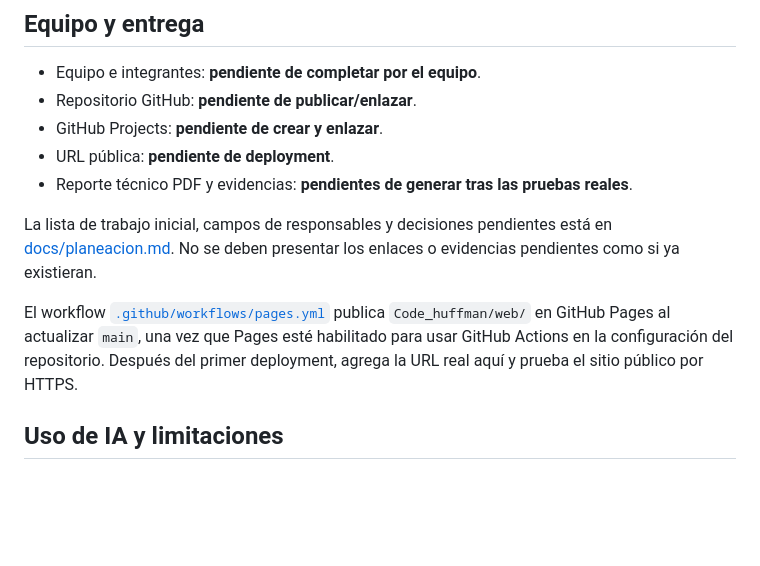
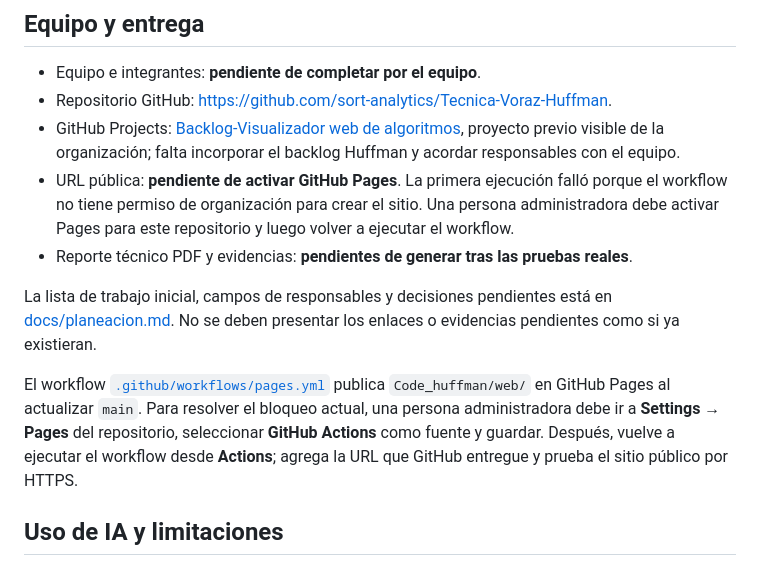
Before and after one commit to sort-analytics/Tecnica-Voraz-Huffman, a Markdown page: README.md, the part around the change. Drawn GitHub-style; blank space fills up the shorter version.

Commit message:
Document GitHub Pages activation and project links

```diff
--- a/README.md
+++ b/README.md
@@ -47,14 +47,14 @@ Casos mínimos de aceptación y evidencias requeridas están en [docs/pruebas.md
 ## Equipo y entrega
 
 - Equipo e integrantes: **pendiente de completar por el equipo**.
-- Repositorio GitHub: **pendiente de publicar/enlazar**.
-- GitHub Projects: **pendiente de crear y enlazar**.
-- URL pública: **pendiente de deployment**.
+- Repositorio GitHub: <https://github.com/sort-analytics/Tecnica-Voraz-Huffman>.
+- GitHub Projects: [Backlog-Visualizador web de algoritmos](https://github.com/orgs/sort-analytics/projects/3), proyecto previo visible de la organización; falta incorporar el backlog Huffman y acordar responsables con el equipo.
+- URL pública: **pendiente de activar GitHub Pages**. La primera ejecución falló porque el workflow no tiene permiso de organización para crear el sitio. Una persona administradora debe activar Pages para este repositorio y luego volver a ejecutar el workflow.
 - Reporte técnico PDF y evidencias: **pendientes de generar tras las pruebas reales**.
 
 La lista de trabajo inicial, campos de responsables y decisiones pendientes está en [docs/planeacion.md](docs/planeacion.md). No se deben presentar los enlaces o evidencias pendientes como si ya existieran.
 
-El workflow [`.github/workflows/pages.yml`](.github/workflows/pages.yml) publica `Code_huffman/web/` en GitHub Pages al actualizar `main`, una vez que Pages esté habilitado para usar GitHub Actions en la configuración del repositorio. Después del primer deployment, agrega la URL real aquí y prueba el sitio público por HTTPS.
+El workflow [`.github/workflows/pages.yml`](.github/workflows/pages.yml) publica `Code_huffman/web/` en GitHub Pages al actualizar `main`. Para resolver el bloqueo actual, una persona administradora debe ir a **Settings → Pages** del repositorio, seleccionar **GitHub Actions** como fuente y guardar. Después, vuelve a ejecutar el workflow desde **Actions**; agrega la URL que GitHub entregue y prueba el sitio público por HTTPS.
 
 ## Uso de IA y limitaciones
 
```
